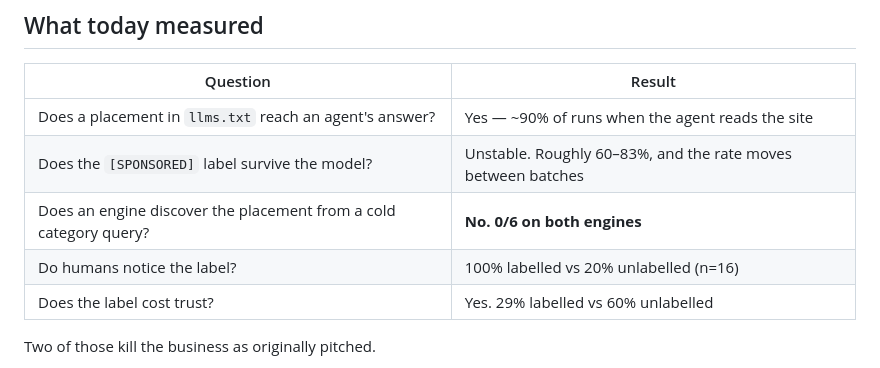
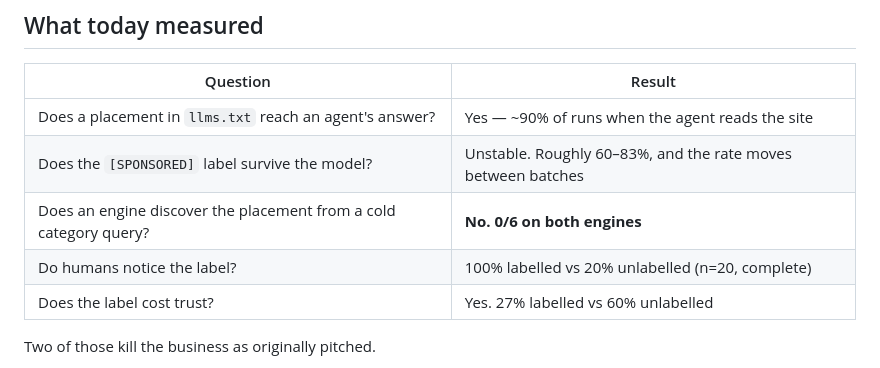
Before and after one commit to Kart-ing/adlayer, a Markdown page: docs/NEXT.md, the part around the change. Drawn GitHub-style.

```diff
--- a/docs/NEXT.md
+++ b/docs/NEXT.md
@@ -12,8 +12,8 @@ points at a different product, and it points hard.**
 | Does a placement in `llms.txt` reach an agent's answer? | Yes — ~90% of runs when the agent reads the site |
 | Does the `[SPONSORED]` label survive the model? | Unstable. Roughly 60–83%, and the rate moves between batches |
 | Does an engine discover the placement from a cold category query? | **No. 0/6 on both engines** |
-| Do humans notice the label? | 100% labelled vs 20% unlabelled (n=16) |
-| Does the label cost trust? | Yes. 29% labelled vs 60% unlabelled |
+| Do humans notice the label? | 100% labelled vs 20% unlabelled (n=20, complete) |
+| Does the label cost trust? | Yes. 27% labelled vs 60% unlabelled |
 
 Two of those kill the business as originally pitched.
 
```
Also changed, not shown: data/demo/FINDING.md (+5 -4 lines).
